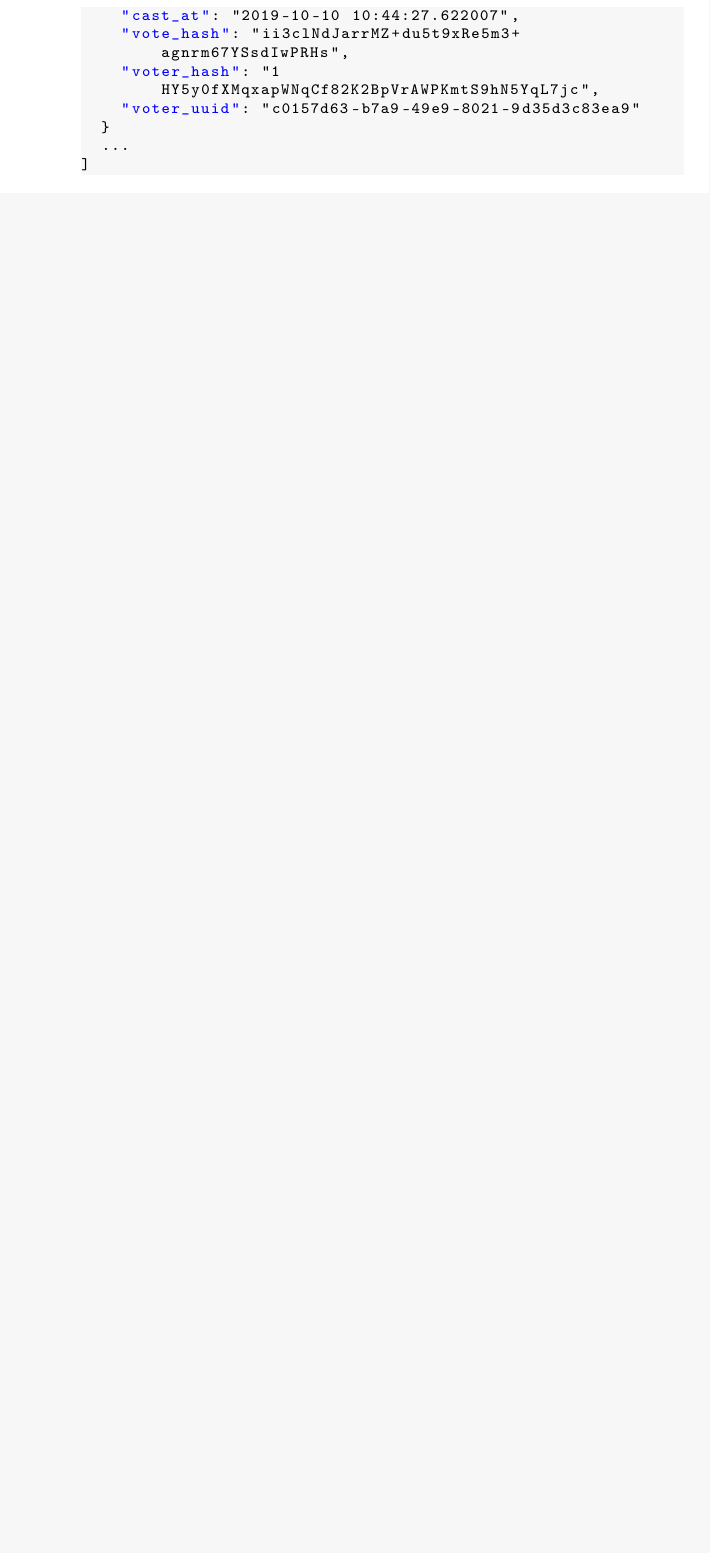
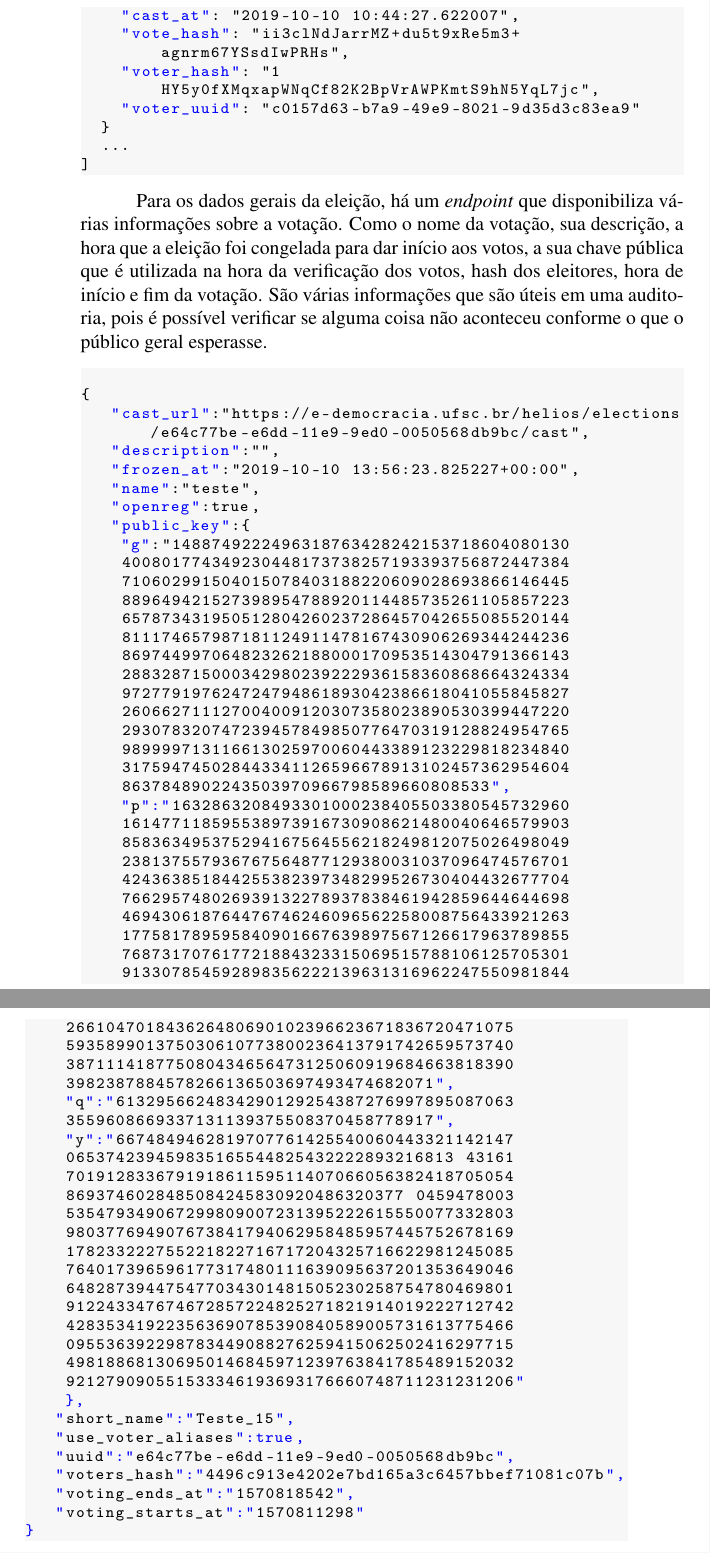
Before and after one commit to Macelai/tcc, a LaTeX thesis (tcc.tex): part of page 45 of 56 before the commit and two parts of pages 45 and 46 of 56 after it, the two joined at a grey line, cut so that both start at the same text, the shorter picture padded with empty space. The pictures show the PDF file tcc.pdf that the author committed with the source.

Commit message:
Finalizado seção sobre os dados de auditoria no Helios

```diff
--- a/tcc.tex
+++ b/tcc.tex
@@ -741,4 +741,67 @@ Exemplo da estrutrutura de um voto.
 
 \end{lstlisting}
 
+Para os dados gerais da eleição, há um \textit{endpoint} que disponibiliza
+várias informações sobre a votação. Como o nome da votação, sua descrição, a
+hora que a eleição foi congelada para dar início aos votos, a sua chave pública
+que é utilizada na hora da verificação dos votos, hash dos eleitores, hora de
+início e fim da votação. São várias informações que são úteis em uma auditoria,
+pois é possível verificar se alguma coisa não aconteceu conforme o que o
+público geral esperasse.
 
+
+\begin{lstlisting}[numbers=none]
+
+{
+   "cast_url":"https://e-democracia.ufsc.br/helios/elections/e64c77be-e6dd-11e9-9ed0-0050568db9bc/cast",
+   "description":"",
+   "frozen_at":"2019-10-10 13:56:23.825227+00:00",
+   "name":"teste",
+   "openreg":true,
+   "public_key":{
+	  "g":"1488749222496318763428242153718604080130
+	  400801774349230448173738257193393756872447384
+	  710602991504015078403188220609028693866146445
+	  889649421527398954788920114485735261105857223
+	  657873431950512804260237286457042655085520144
+	  811174657987181124911478167430906269344244236
+	  869744997064823262188000170953514304791366143
+	  288328715000342980239222936158360868664324334
+	  972779197624724794861893042386618041055845827
+	  260662711127004009120307358023890530399447220
+	  293078320747239457849850776470319128824954765
+	  989999713116613025970060443389123229818234840
+	  317594745028443341126596678913102457362954604
+	  8637848902243503970966798589660808533",
+	  "p":"1632863208493301000238405503380545732960
+	  161477118595538973916730908621480040646579903
+	  858363495375294167564556218249812075026498049
+	  238137557936767564877129380031037096474576701
+	  424363851844255382397348299526730404432677704
+	  766295748026939132278937838461942859644644698
+	  469430618764476746246096562258008756433921263
+	  177581789595840901667639897567126617963789855
+	  768731707617721884323315069515788106125705301
+	  913307854592898356222139631316962247550981844
+	  266104701843626480690102396623671836720471075
+	  593589901375030610773800236413791742659573740
+	  387111418775080434656473125060919684663818390
+	  3982387884578266136503697493474682071",
+	  "q":"6132956624834290129254387276997895087063
+	  3559608669337131139375508370458778917",
+	  "y":"6674849462819707761425540060443321142147
+	  065374239459835165544825432222893216813 43161
+	  701912833679191861159511407066056382418705054
+	  8693746028485084245830920486320377 0459478003
+	  535479349067299809007231395222615550077332803
+	  980377694907673841794062958485957445752678169
+	  178233222755221822716717204325716622981245085
+	  764017396596177317480111639095637201353649046
+	  648287394475477034301481505230258754780469801
+	  912243347674672857224825271821914019222712742
+	  428353419223563690785390840589005731613775466
+	  095536392298783449088276259415062502416297715
+	  498188681306950146845971239763841785489152032
+	  921279090551533346193693176660748711231231206"
+	  },
+   "short_name":"Teste_15",
@@ -745,3 +815,4 @@ Exemplo da estrutrutura de um voto.
+\end{lstlisting}
 
 \chapter{Desenvolvimento}
 
```
Also changed, not shown: tcc.pdf, tcc.tex (19 more changed lines).
